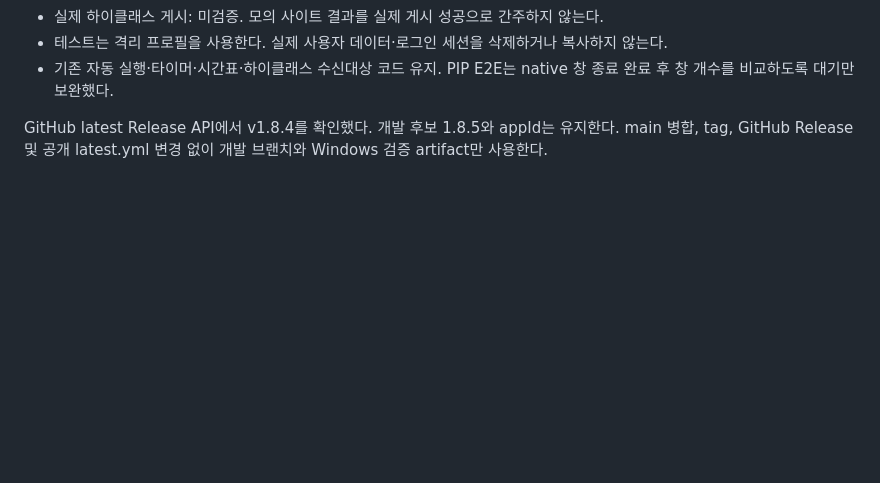
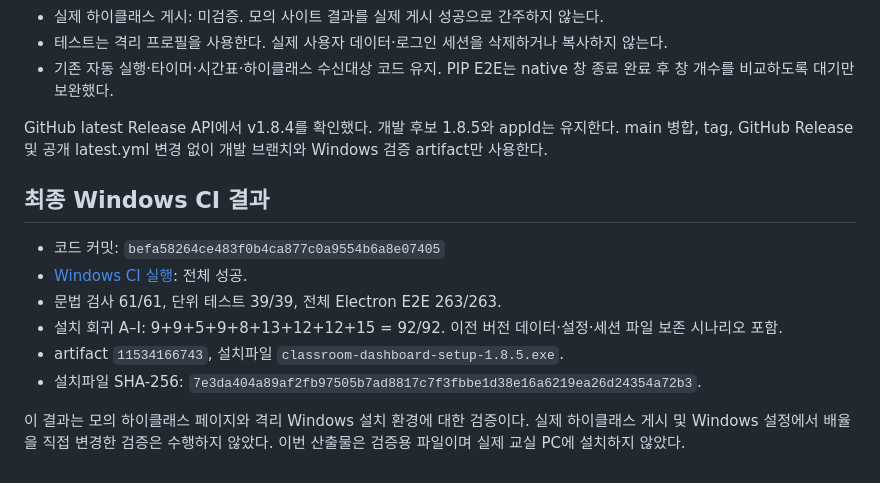
Before and after one commit to rlasksk030/class, a Markdown page: 2026-10-08_알림장_UX_검증.md, the part around the change. GitHub-like rendering; blank space fills up the shorter version.

Commit message:
docs: record diary UX Windows validation results

```diff
--- a/2026-10-08_알림장_UX_검증.md
+++ b/2026-10-08_알림장_UX_검증.md
@@ -20,3 +20,14 @@
 - 기존 자동 실행·타이머·시간표·하이클래스 수신대상 코드 유지. PIP E2E는 native 창 종료 완료 후 창 개수를 비교하도록 대기만 보완했다.
 
 GitHub latest Release API에서 v1.8.4를 확인했다. 개발 후보 1.8.5와 appId는 유지한다. main 병합, tag, GitHub Release 및 공개 latest.yml 변경 없이 개발 브랜치와 Windows 검증 artifact만 사용한다.
+
+## 최종 Windows CI 결과
+
+- 코드 커밋: `befa58264ce483f0b4ca877c0a9554b6a8e07405`
+- [Windows CI 실행](https://github.com/rlasksk030/class/actions/runs/37741006999): 전체 성공.
+- 문법 검사 61/61, 단위 테스트 39/39, 전체 Electron E2E 263/263.
+- 설치 회귀 A–I: 9+9+5+9+8+13+12+12+15 = 92/92. 이전 버전 데이터·설정·세션 파일 보존 시나리오 포함.
+- artifact `11534166743`, 설치파일 `classroom-dashboard-setup-1.8.5.exe`.
+- 설치파일 SHA-256: `7e3da404a89af2fb97505b7ad8817c7f3fbbe1d38e16a6219ea26d24354a72b3`.
+
+이 결과는 모의 하이클래스 페이지와 격리 Windows 설치 환경에 대한 검증이다. 실제 하이클래스 게시 및 Windows 설정에서 배율을 직접 변경한 검증은 수행하지 않았다. 이번 산출물은 검증용 파일이며 실제 교실 PC에 설치하지 않았다.
```
